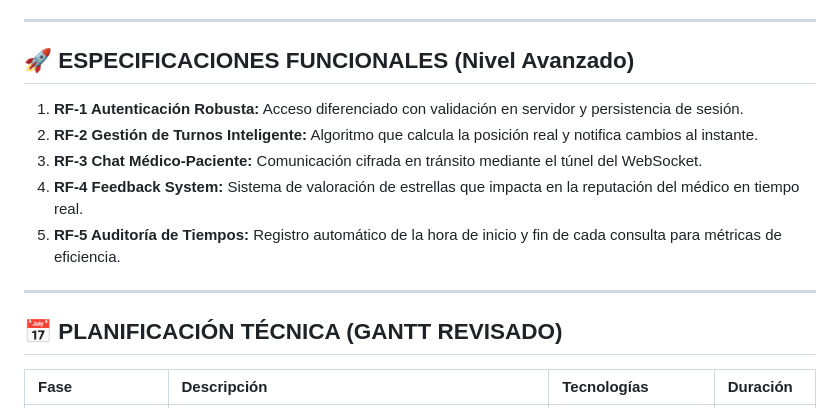
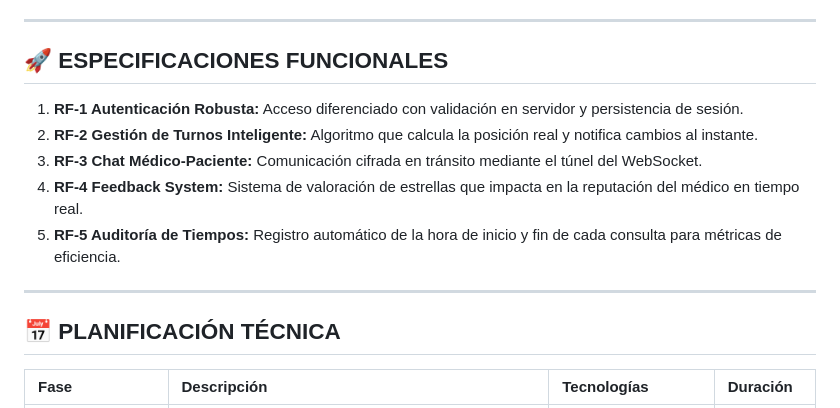
Before and after one commit to RodrigoGarcia2004/Turnix-proyect, a Markdown page: README.md, the part around the change. Drawn GitHub-style.

Commit message:
Readme actualizado

```diff
--- a/README.md
+++ b/README.md
@@ -47,7 +47,7 @@ Para superar la crítica de "ampliación superficial", se ha diseñado un esquem
 
 ---
 
-## 🚀 ESPECIFICACIONES FUNCIONALES (Nivel Avanzado)
+## 🚀 ESPECIFICACIONES FUNCIONALES
 1.  **RF-1 Autenticación Robusta:** Acceso diferenciado con validación en servidor y persistencia de sesión.
 2.  **RF-2 Gestión de Turnos Inteligente:** Algoritmo que calcula la posición real y notifica cambios al instante.
 3.  **RF-3 Chat Médico-Paciente:** Comunicación cifrada en tránsito mediante el túnel del WebSocket.
@@ -56,7 +56,7 @@ Para superar la crítica de "ampliación superficial", se ha diseñado un esquem
 
 ---
 
-## 📅 PLANIFICACIÓN TÉCNICA (GANTT REVISADO)
+## 📅 PLANIFICACIÓN TÉCNICA
 
 | Fase | Descripción | Tecnologías | Duración |
 | :--- | :--- | :--- | :--- |
```
